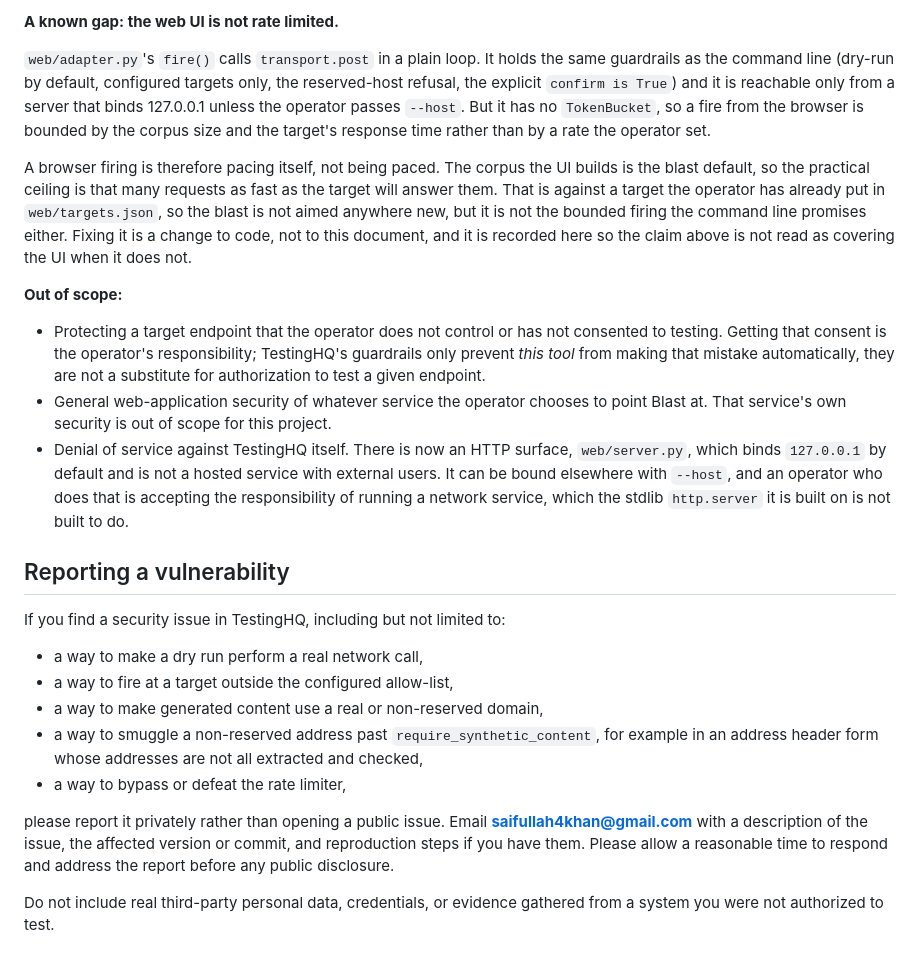
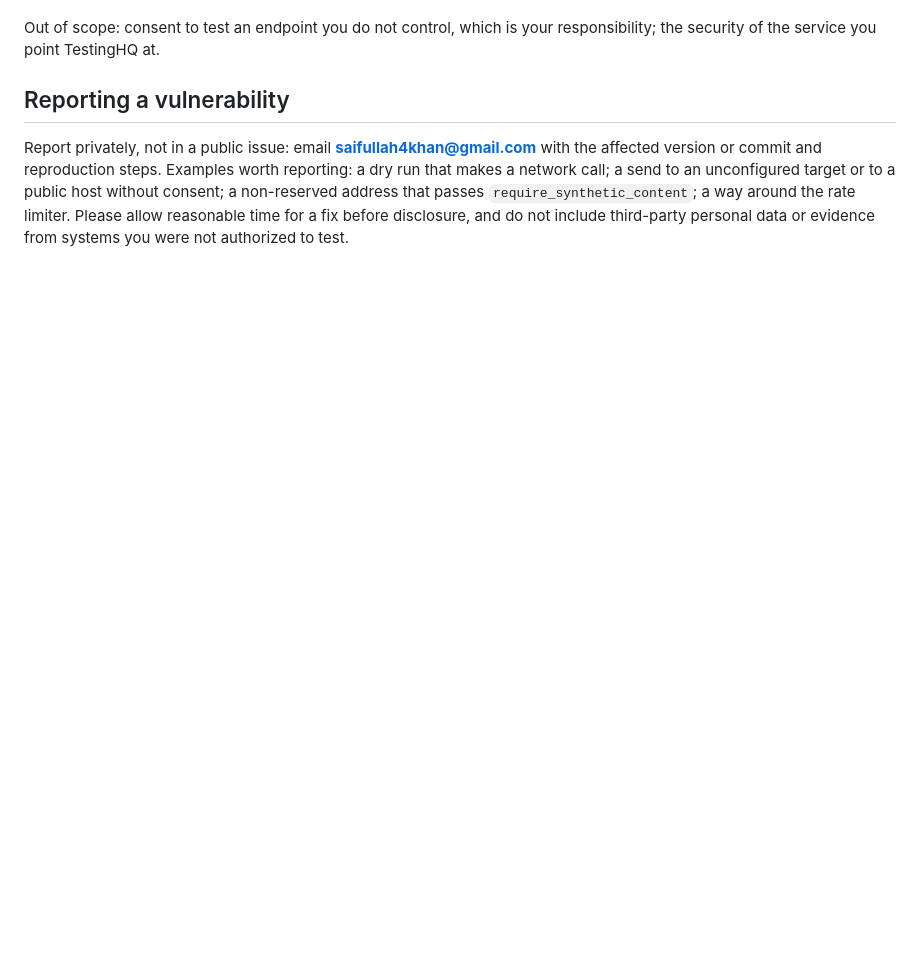
Before and after one commit to saifullah4khan/TestingHQ, a Markdown page: docs/SECURITY.md, the part around one of its changes. GitHub-like rendering; blank space fills up the shorter version.

```diff
--- a/docs/SECURITY.md
+++ b/docs/SECURITY.md
@@ -126,56 +85,12 @@ Attack scenarios this project defends against:
-**A known gap: the web UI is not rate limited.**
-
-`web/adapter.py`'s `fire()` calls `transport.post` in a plain loop. It
-holds the same guardrails as the command line (dry-run by default,
-configured targets only, the reserved-host refusal, the explicit
-`confirm is True`) and it is reachable only from a server that binds
-127.0.0.1 unless the operator passes `--host`. But it has no
-`TokenBucket`, so a fire from the browser is bounded by the corpus size
-and the target's response time rather than by a rate the operator set.
-
-A browser firing is therefore pacing itself, not being paced. The
-corpus the UI builds is the blast default, so the practical ceiling is
-that many requests as fast as the target will answer them. That is
-against a target the operator has already put in `web/targets.json`, so
-the blast is not aimed anywhere new, but it is not the bounded firing
-the command line promises either. Fixing it is a change to code, not to
-this document, and it is recorded here so the claim above is not read as
-covering the UI when it does not.
-
-**Out of scope:**
-
-- Protecting a target endpoint that the operator does not control or has
-  not consented to testing. Getting that consent is the operator's
-  responsibility; TestingHQ's guardrails only prevent *this tool* from
-  making that mistake automatically, they are not a substitute for
-  authorization to test a given endpoint.
-- General web-application security of whatever service the operator
-  chooses to point Blast at. That service's own security is out of
-  scope for this project.
-- Denial of service against TestingHQ itself. There is now an HTTP
-  surface, `web/server.py`, which binds `127.0.0.1` by default and is
-  not a hosted service with external users. It can be bound elsewhere
-  with `--host`, and an operator who does that is accepting the
-  responsibility of running a network service, which the stdlib
-  `http.server` it is built on is not built to do.
+Out of scope: consent to test an endpoint you do not control, which is your
+responsibility; the security of the service you point TestingHQ at.
 
 ## Reporting a vulnerability
 
-If you find a security issue in TestingHQ, including but not limited to:
-
-- a way to make a dry run perform a real network call,
-- a way to fire at a target outside the configured allow-list,
-- a way to make generated content use a real or non-reserved domain,
-- a way to smuggle a non-reserved address past
-  `require_synthetic_content`, for example in an address header form
-  whose addresses are not all extracted and checked,
-- a way to bypass or defeat the rate limiter,
-
-please report it privately rather than opening a public issue. Email
-**saifullah4khan@gmail.com** with a description of the issue, the affected
-version or commit, and reproduction steps if you have them. Please allow
-a reasonable time to respond and address the report before any public
-disclosure.
-
-Do not include real third-party personal data, credentials, or evidence
-gathered from a system you were not authorized to test.
+Report privately, not in a public issue: email **saifullah4khan@gmail.com**
+with the affected version or commit and reproduction steps. Examples worth
+reporting: a dry run that makes a network call; a send to an unconfigured
+target or to a public host without consent; a non-reserved address that passes
+`require_synthetic_content`; a way around the rate limiter. Please allow
+reasonable time for a fix before disclosure, and do not include third-party
+personal data or evidence from systems you were not authorized to test.
```
Also changed, not shown: other parts of docs/SECURITY.md (+71 -112 lines), docs/FORMATS.md (added, +106 -0 lines).
